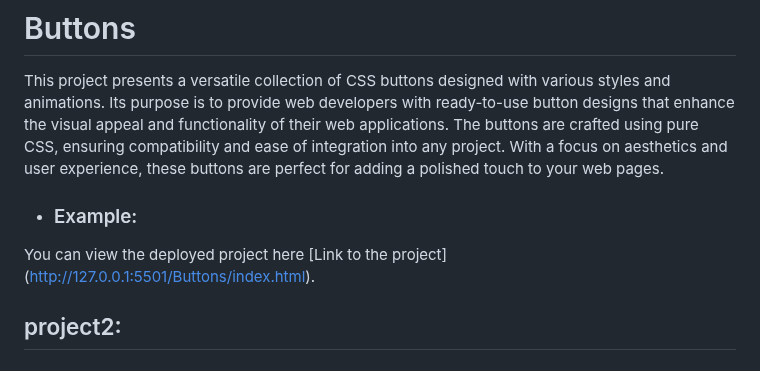
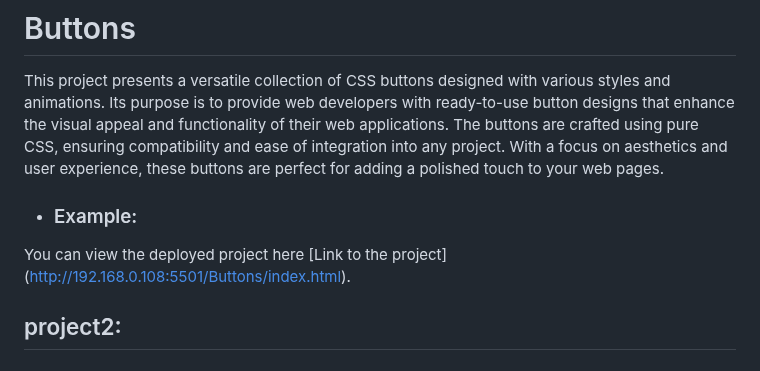
Before and after one commit to SumitMalodiya/CSS-Projects, a Markdown page: README.md, the part around the change. Rendered like a GitHub page.

```diff
--- a/README.md
+++ b/README.md
@@ -33,7 +33,7 @@ compatibility and ease of integration into any project. With a focus on aestheti
 touch to your web pages.
 
 -   ### Example:
-You can view the deployed project here [Link to the project] (http://127.0.0.1:5501/Buttons/index.html).
+You can view the deployed project here [Link to the project] (http://192.168.0.108:5501/Buttons/index.html).
 
 ## project2:
 # Hambergur-menu-bar
```
